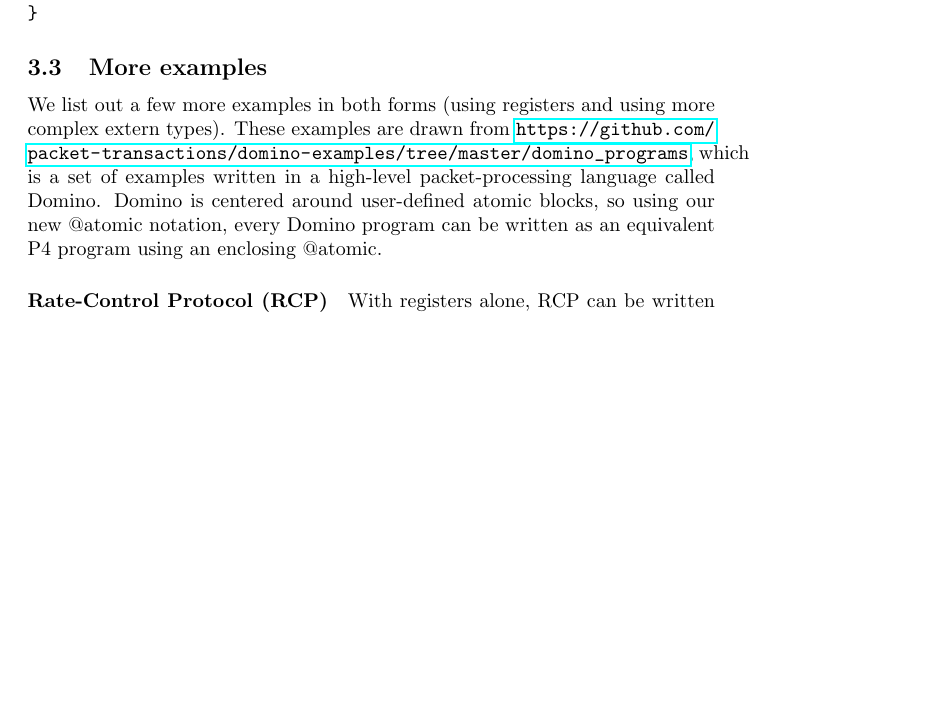
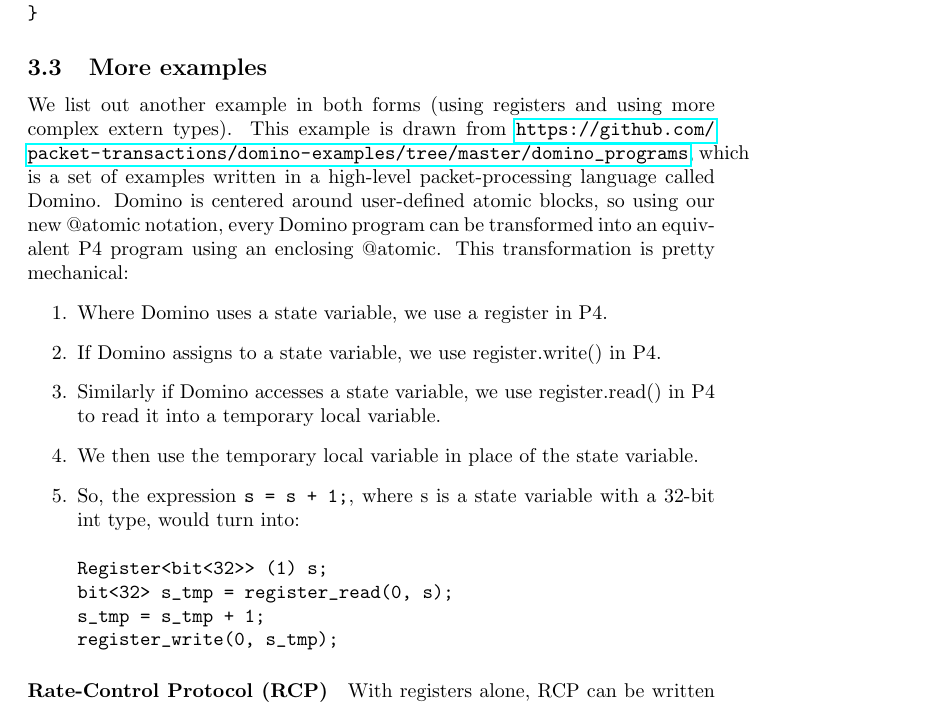
Before and after one commit to anirudhSK/p4-concurrency, a LaTeX document (draft.tex, which reads examples.tex): part of page 5 of 10, cut so that both start at the same text, the shorter picture padded with empty space. Compiled offline with pdfLaTeX.

Commit message:
Write a description of the general transformation algo

```diff
--- a/examples.tex
+++ b/examples.tex
@@ -71,13 +71,31 @@ control ingress {
 
 \subsection{More examples}
 
-We list out a few more examples in both forms (using registers and using more
-complex extern types). These examples are drawn from
+We list out another example in both forms (using registers and using more
+complex extern types). This example is drawn from
 \url{https://github.com/packet-transactions/domino-examples/tree/master/domino_programs},
 which is a set of examples written in a high-level packet-processing language
 called Domino. Domino is centered around user-defined atomic blocks, so using
-our new @atomic notation, every Domino program can be written as an equivalent
-P4 program using an enclosing @atomic.
+our new @atomic notation, every Domino program can be transformed into an
+equivalent P4 program using an enclosing @atomic. This transformation is pretty
+mechanical:
+\begin{enumerate}
+\item Where Domino uses a state variable, we use a register in P4.
+\item If Domino assigns to a state variable, we use register.write() in P4.
+\item Similarly if Domino accesses a state variable, we use register.read() in P4
+to read it into a temporary local variable.
+\item We then use the temporary local variable in place of the state variable.
+\item So, the expression \texttt{s = s + 1;}, where s is a state variable with a 32-bit
+int type, would
+turn into:
+\begin{verbatim}
+Register<bit<32>> (1) s;
+bit<32> s_tmp = register_read(0, s);
+s_tmp = s_tmp + 1;
+register_write(0, s_tmp);
+\end{verbatim}
+
+\end{enumerate}
 
 \paragraph{Rate-Control Protocol (RCP)}
 
```
